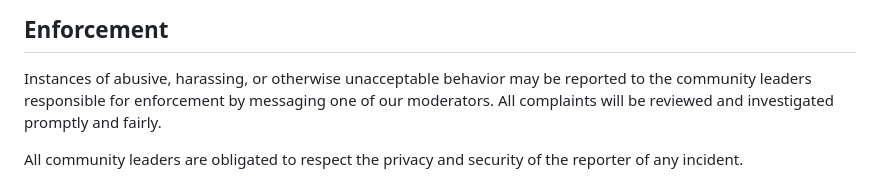
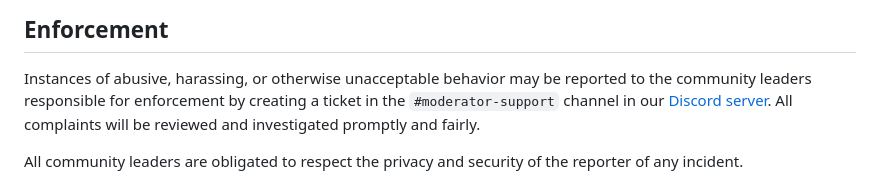
Before and after one commit to tomatokigu/kigu-web-tmp, a Markdown page: code-of-conduct.md, the part around the change. GitHub-like rendering.

Commit message:
Update code-of-conduct.md
Updating moderation procedure

```diff
--- a/code-of-conduct.md
+++ b/code-of-conduct.md
@@ -66,7 +66,8 @@ representative at an online or offline event.
 
 Instances of abusive, harassing, or otherwise unacceptable behavior may be
 reported to the community leaders responsible for enforcement by
-messaging one of our moderators.
+creating a ticket in the `#moderator-support` channel in our
+[Discord server](http://discord.tomatokigu.com).
 All complaints will be reviewed and investigated promptly and fairly.
 
 All community leaders are obligated to respect the privacy and security of the
```
